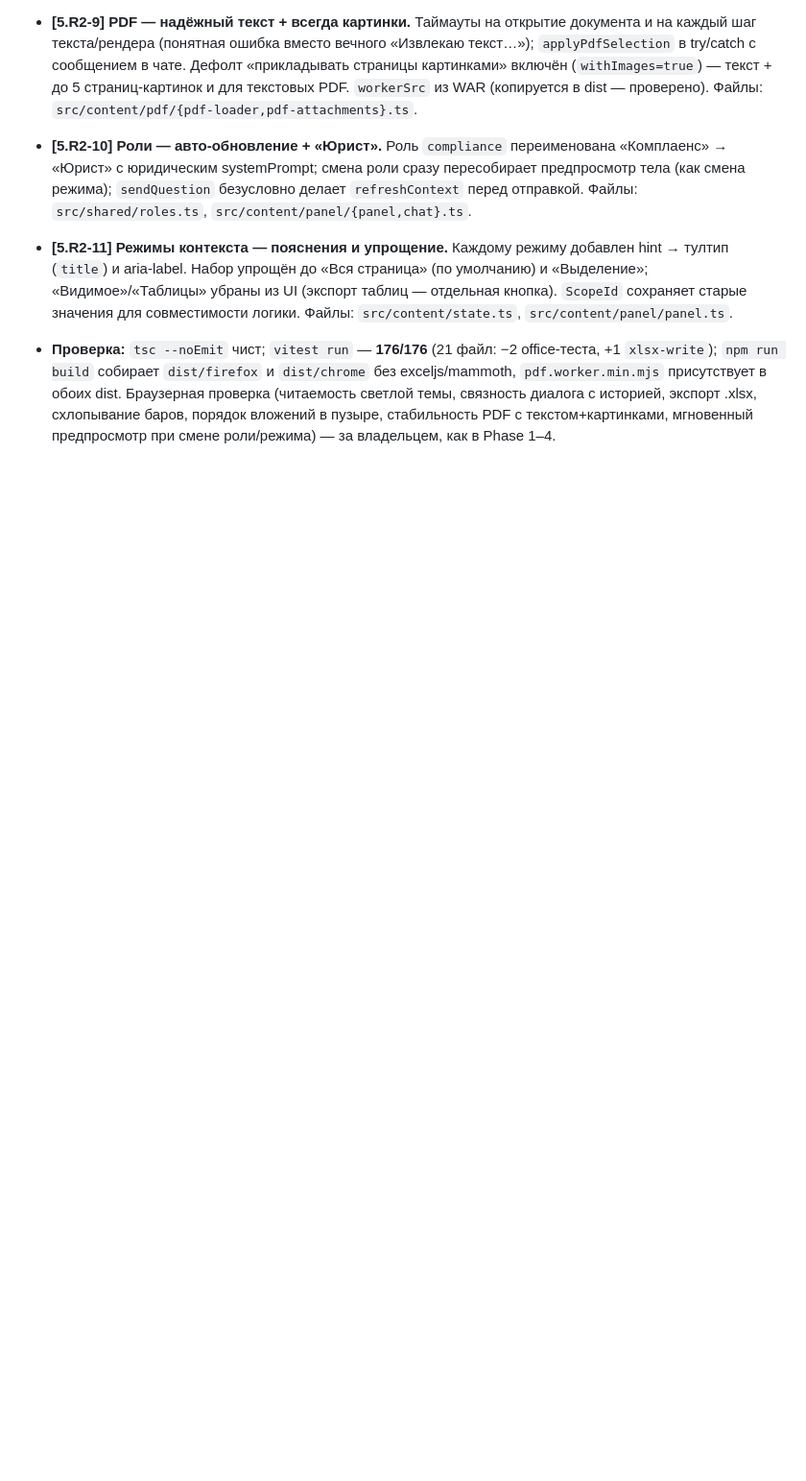
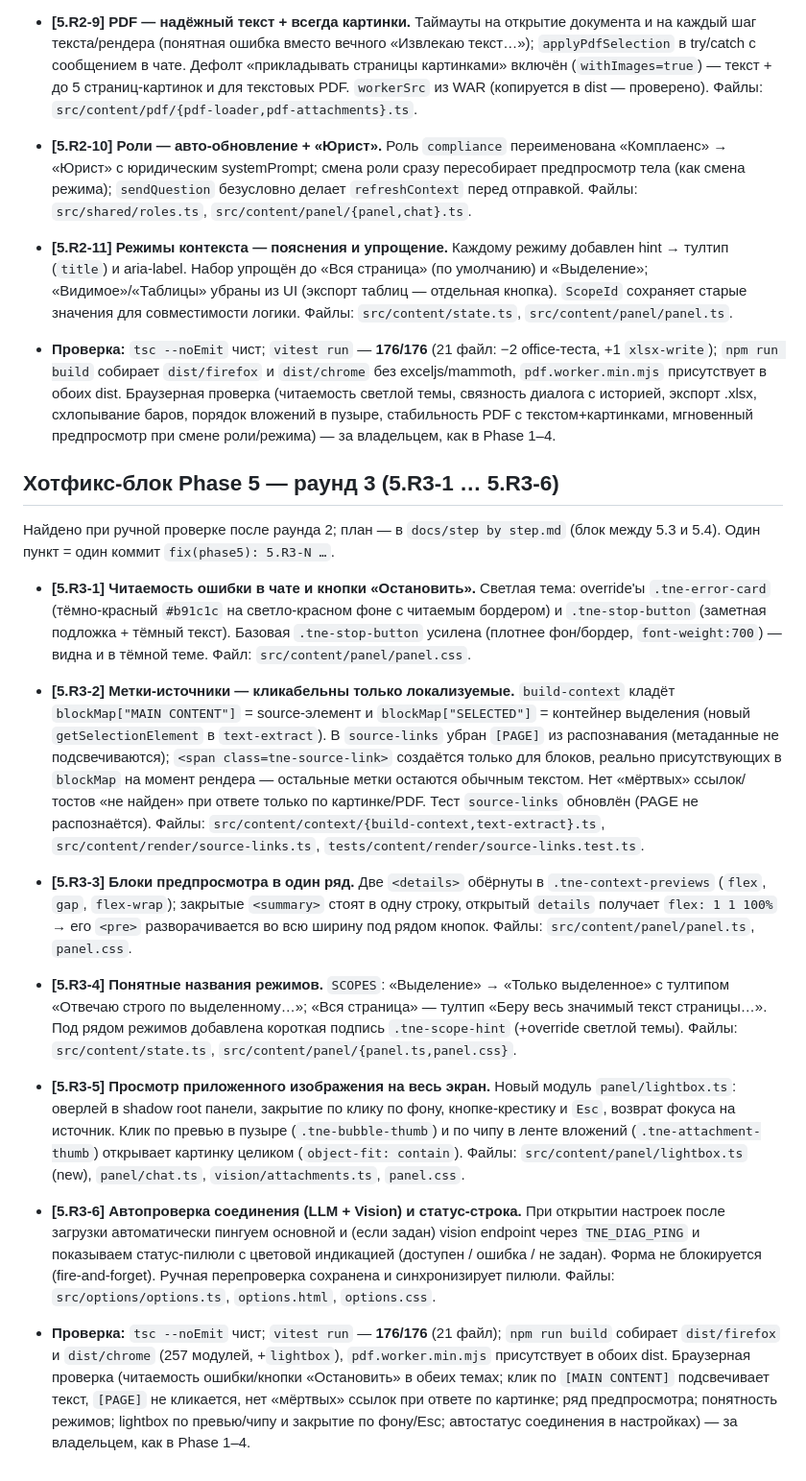
Before and after one commit to kirsanovmike/tne-browse-plugin, a Markdown page: PROGRESS.md, the part around the change. Shown at 96% size. Drawn GitHub-style; blank space fills up the shorter version.

Commit message:
docs(phase5): журнал раунда 3 (5.R3-1…5.R3-6) в PROGRESS + чек-боксы
Co-Authored-By: Claude Opus 4.8 <noreply@anthropic.com>

```diff
--- a/PROGRESS.md
+++ b/PROGRESS.md
@@ -769,3 +769,55 @@
   историей, экспорт .xlsx, схлопывание баров, порядок вложений в пузыре,
   стабильность PDF с текстом+картинками, мгновенный предпросмотр при смене
   роли/режима) — за владельцем, как в Phase 1–4.
+
+## Хотфикс-блок Phase 5 — раунд 3 (5.R3-1 … 5.R3-6)
+
+Найдено при ручной проверке после раунда 2; план — в `docs/step by step.md`
+(блок между 5.3 и 5.4). Один пункт = один коммит `fix(phase5): 5.R3-N …`.
+
+- **[5.R3-1] Читаемость ошибки в чате и кнопки «Остановить».** Светлая тема:
+  override'ы `.tne-error-card` (тёмно-красный `#b91c1c` на светло-красном фоне с
+  читаемым бордером) и `.tne-stop-button` (заметная подложка + тёмный текст).
+  Базовая `.tne-stop-button` усилена (плотнее фон/бордер, `font-weight:700`) —
+  видна и в тёмной теме. Файл: `src/content/panel/panel.css`.
+- **[5.R3-2] Метки-источники — кликабельны только локализуемые.** `build-context`
+  кладёт `blockMap["MAIN CONTENT"]` = source-элемент и `blockMap["SELECTED"]` =
+  контейнер выделения (новый `getSelectionElement` в `text-extract`). В
+  `source-links` убран `[PAGE]` из распознавания (метаданные не подсвечиваются);
+  `<span class=tne-source-link>` создаётся только для блоков, реально присутствующих
+  в `blockMap` на момент рендера — остальные метки остаются обычным текстом. Нет
+  «мёртвых» ссылок/тостов «не найден» при ответе только по картинке/PDF. Тест
+  `source-links` обновлён (PAGE не распознаётся). Файлы:
+  `src/content/context/{build-context,text-extract}.ts`,
+  `src/content/render/source-links.ts`, `tests/content/render/source-links.test.ts`.
+- **[5.R3-3] Блоки предпросмотра в один ряд.** Две `<details>` обёрнуты в
+  `.tne-context-previews` (`flex`, `gap`, `flex-wrap`); закрытые `<summary>` стоят
+  в одну строку, открытый `details` получает `flex: 1 1 100%` → его `<pre>`
+  разворачивается во всю ширину под рядом кнопок. Файлы:
+  `src/content/panel/panel.ts`, `panel.css`.
+- **[5.R3-4] Понятные названия режимов.** `SCOPES`: «Выделение» → «Только
+  выделенное» с тултипом «Отвечаю строго по выделенному…»; «Вся страница» — тултип
+  «Беру весь значимый текст страницы…». Под рядом режимов добавлена короткая подпись
+  `.tne-scope-hint` (+override светлой темы). Файлы: `src/content/state.ts`,
+  `src/content/panel/{panel.ts,panel.css}`.
+- **[5.R3-5] Просмотр приложенного изображения на весь экран.** Новый модуль
+  `panel/lightbox.ts`: оверлей в shadow root панели, закрытие по клику по фону,
+  кнопке-крестику и `Esc`, возврат фокуса на источник. Клик по превью в пузыре
+  (`.tne-bubble-thumb`) и по чипу в ленте вложений (`.tne-attachment-thumb`)
+  открывает картинку целиком (`object-fit: contain`). Файлы:
+  `src/content/panel/lightbox.ts` (new), `panel/chat.ts`, `vision/attachments.ts`,
+  `panel.css`.
+- **[5.R3-6] Автопроверка соединения (LLM + Vision) и статус-строка.** При открытии
+  настроек после загрузки автоматически пингуем основной и (если задан) vision
+  endpoint через `TNE_DIAG_PING` и показываем статус-пилюли с цветовой индикацией
+  (доступен / ошибка / не задан). Форма не блокируется (fire-and-forget). Ручная
+  перепроверка сохранена и синхронизирует пилюли. Файлы: `src/options/options.ts`,
+  `options.html`, `options.css`.
+
+- **Проверка:** `tsc --noEmit` чист; `vitest run` — **176/176** (21 файл);
+  `npm run build` собирает `dist/firefox` и `dist/chrome` (257 модулей,
+  +`lightbox`), `pdf.worker.min.mjs` присутствует в обоих dist. Браузерная проверка
+  (читаемость ошибки/кнопки «Остановить» в обеих темах; клик по `[MAIN CONTENT]`
+  подсвечивает текст, `[PAGE]` не кликается, нет «мёртвых» ссылок при ответе по
+  картинке; ряд предпросмотра; понятность режимов; lightbox по превью/чипу и закрытие
+  по фону/Esc; автостатус соединения в настройках) — за владельцем, как в Phase 1–4.
```
